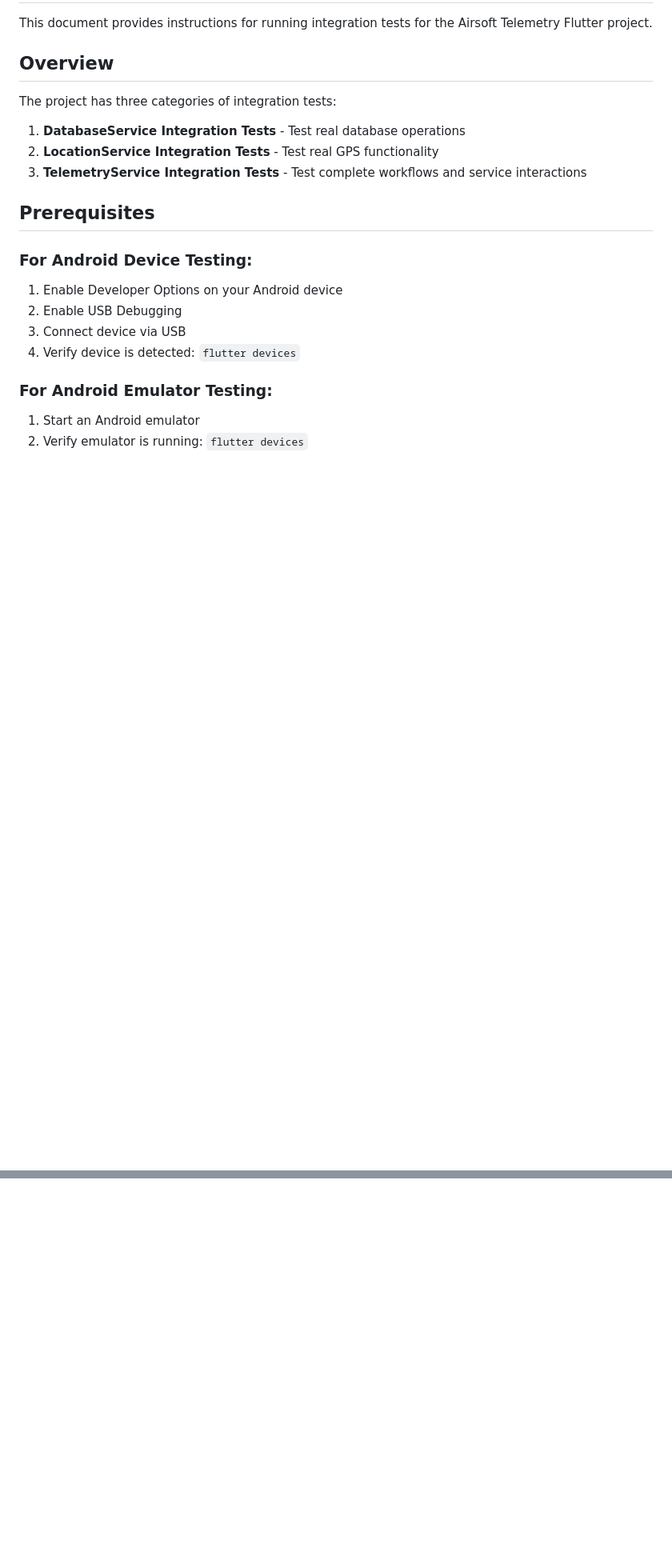
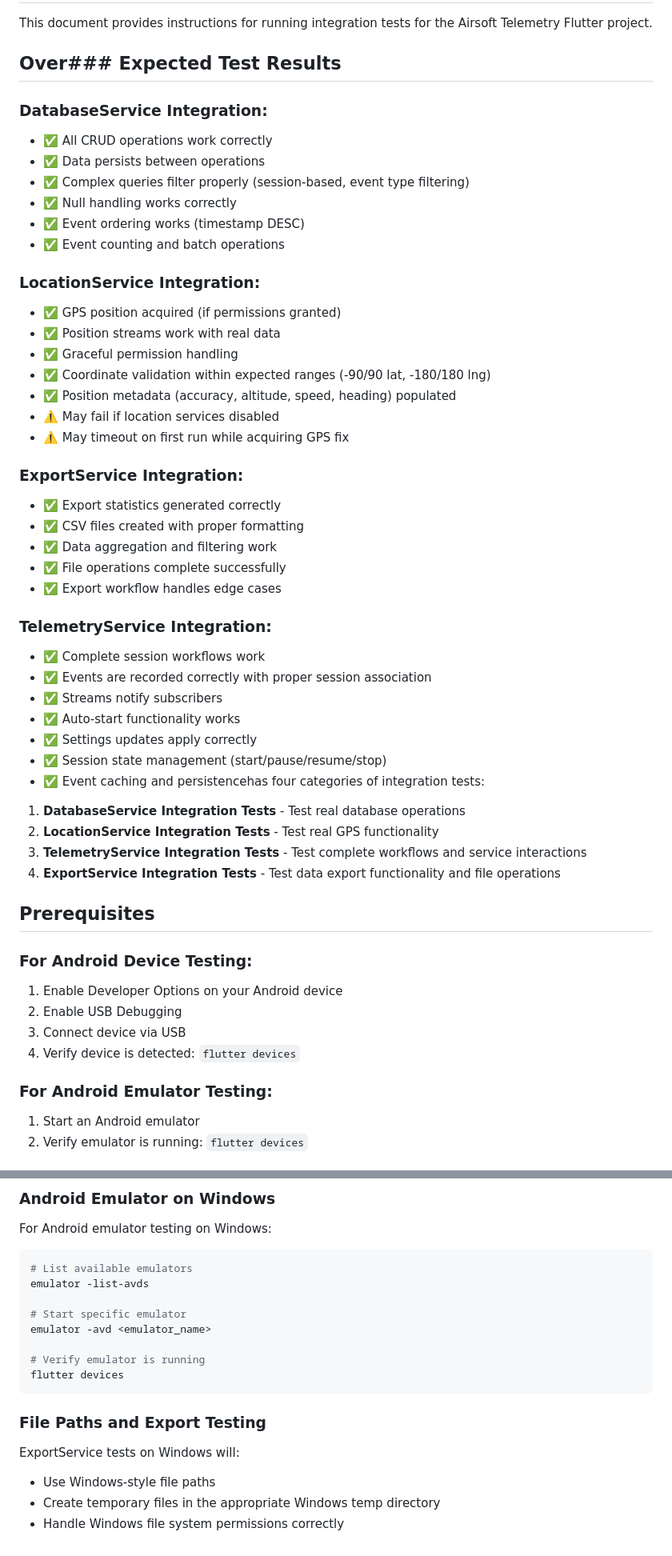
Before and after one commit to xmbn/Airsoft-Telemetry, a Markdown page: docs/integration-testing-guide.md, 2 parts joined by grey strips. Shown: that part at 80% size. GitHub-like rendering; blank space fills up the shorter version.

````diff
--- a/docs/integration-testing-guide.md
+++ b/docs/integration-testing-guide.md
@@ -2,13 +2,45 @@
 
 This document provides instructions for running integration tests for the Airsoft Telemetry Flutter project.
 
-## Overview
+## Over### Expected Test Results
 
-The project has three categories of integration tests:
+### DatabaseService Integration:
+- ✅ All CRUD operations work correctly
+- ✅ Data persists between operations
+- ✅ Complex queries filter properly (session-based, event type filtering)
+- ✅ Null handling works correctly
+- ✅ Event ordering works (timestamp DESC)
+- ✅ Event counting and batch operations
+
+### LocationService Integration:
+- ✅ GPS position acquired (if permissions granted)
+- ✅ Position streams work with real data
+- ✅ Graceful permission handling
+- ✅ Coordinate validation within expected ranges (-90/90 lat, -180/180 lng)
+- ✅ Position metadata (accuracy, altitude, speed, heading) populated
+- ⚠️ May fail if location services disabled
+- ⚠️ May timeout on first run while acquiring GPS fix
+
+### ExportService Integration:
+- ✅ Export statistics generated correctly
+- ✅ CSV files created with proper formatting
+- ✅ Data aggregation and filtering work
+- ✅ File operations complete successfully
+- ✅ Export workflow handles edge cases
+
+### TelemetryService Integration:
+- ✅ Complete session workflows work
+- ✅ Events are recorded correctly with proper session association
+- ✅ Streams notify subscribers
+- ✅ Auto-start functionality works
+- ✅ Settings updates apply correctly
+- ✅ Session state management (start/pause/resume/stop)
+- ✅ Event caching and persistencehas four categories of integration tests:
 
 1. **DatabaseService Integration Tests** - Test real database operations
 2. **LocationService Integration Tests** - Test real GPS functionality
 3. **TelemetryService Integration Tests** - Test complete workflows and service interactions
+4. **ExportService Integration Tests** - Test data export functionality and file operations
 
 ## Prerequisites
 
@@ -175,0 +314,19 @@ Note: Location-dependent tests may require special emulator configuration in CI
+### Android Emulator on Windows
+For Android emulator testing on Windows:
+
+```powershell
+# List available emulators
+emulator -list-avds
+
+# Start specific emulator
+emulator -avd <emulator_name>
+
+# Verify emulator is running
+flutter devices
+```
+
+### File Paths and Export Testing
+ExportService tests on Windows will:
+- Use Windows-style file paths
+- Create temporary files in the appropriate Windows temp directory
+- Handle Windows file system permissions correctly
````
Also changed, not shown: other parts of docs/integration-testing-guide.md (+116 -10 lines).
